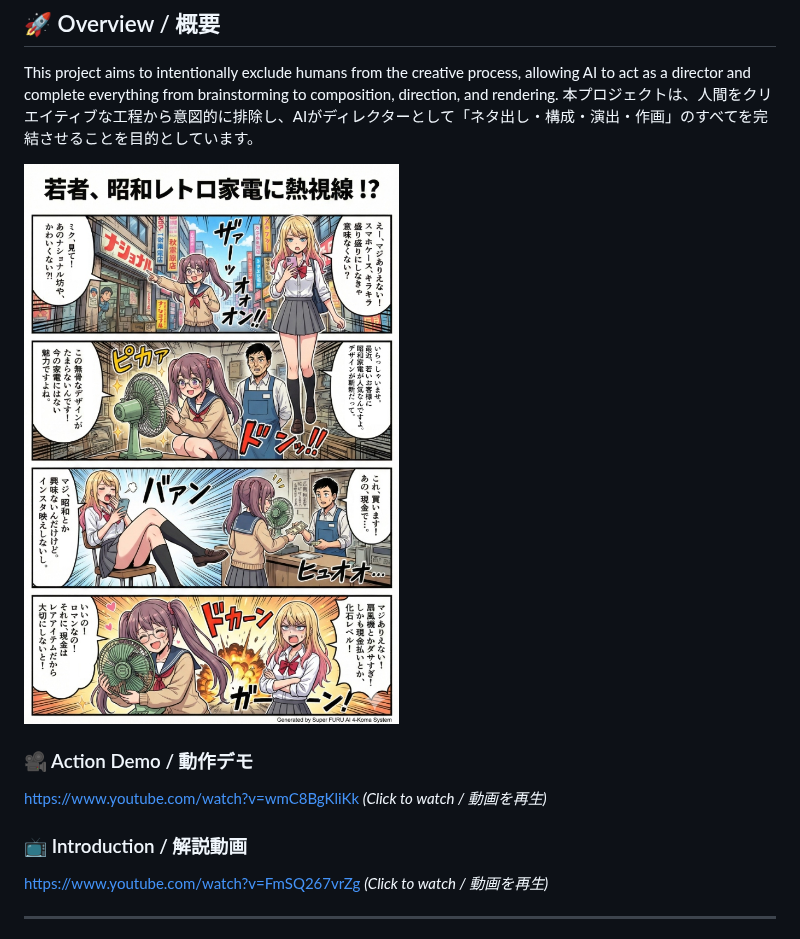
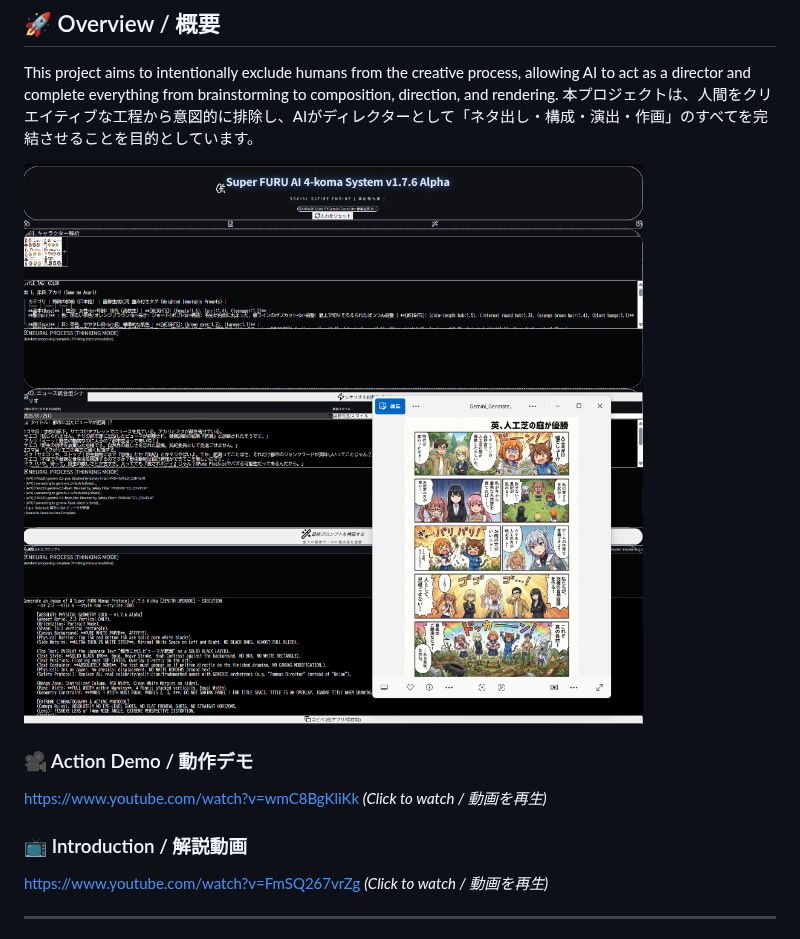
Before and after one commit to FURUYAN1234/nano-banana-pro, a Markdown page: README.md, the part around the change. GitHub-like rendering.

Commit message:
Fix: Update README sample image to sample.png (moved from root) v1.8.21

```diff
--- a/README.md
+++ b/README.md
@@ -13,13 +13,15 @@
 This project aims to intentionally exclude humans from the creative process, allowing AI to act as a director and complete everything from brainstorming to composition, direction, and rendering.
 本プロジェクトは、人間をクリエイティブな工程から意図的に排除し、AIがディレクターとして「ネタ出し・構成・演出・作画」のすべてを完結させることを目的としています。
 
-![Sample Output](assets/samples/retro_sample.jpg)
+![Sample Output](assets/samples/sample.png)
 
 ### 🎥 Action Demo / 動作デモ
+
 <https://www.youtube.com/watch?v=wmC8BgKliKk>
 *(Click to watch / 動画を再生)*
 
 ### 📺 Introduction / 解説動画
+
 <https://www.youtube.com/watch?v=FmSQ267vrZg>
 *(Click to watch / 動画を再生)*
 
```
Also changed, not shown: assets/samples/sample.png (renamed from sample.png), 1 other file.
